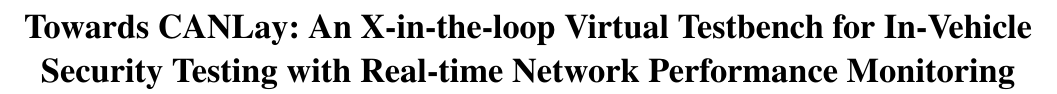
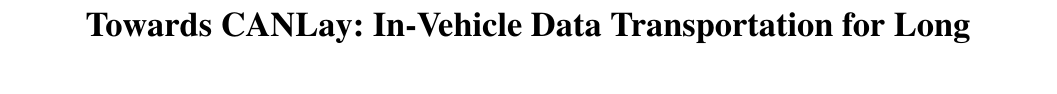
Before and after one commit to SystemsCyber/Software-Defined-Truck, a LaTeX paper (Doc/Paper/escar.tex): part of page 1 of 10, cut at the place of the change. Compiled offline with pdfLaTeX; a LaTeX package or settings file that is missing is left out.

Commit message:
Temp update

```diff
--- a/Doc/Paper/escar.tex
+++ b/Doc/Paper/escar.tex
@@ -38,7 +38,7 @@
 \date{}
 
 % make title bold and 14 pt font (Latex default is non-bold, 16 pt)
-\title{\Large \bf Towards CANLay: An X-in-the-loop Virtual Testbench for In-Vehicle Security Testing with Real-time Network Performance Monitoring}
+\title{\Large \bf Towards CANLay: In-Vehicle Data Transportation for Long}
 
 % %for single author (just remove % characters)
 % \author{
```
Also changed, not shown: Doc/Paper/escar.pdf, Doc/Paper/out/images/signal_control/signal_control.png, 4 other files.
